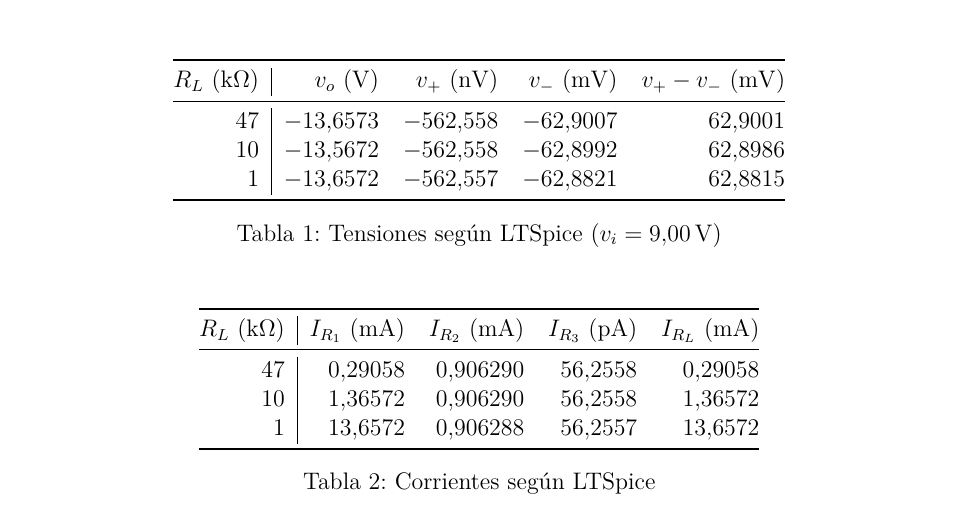
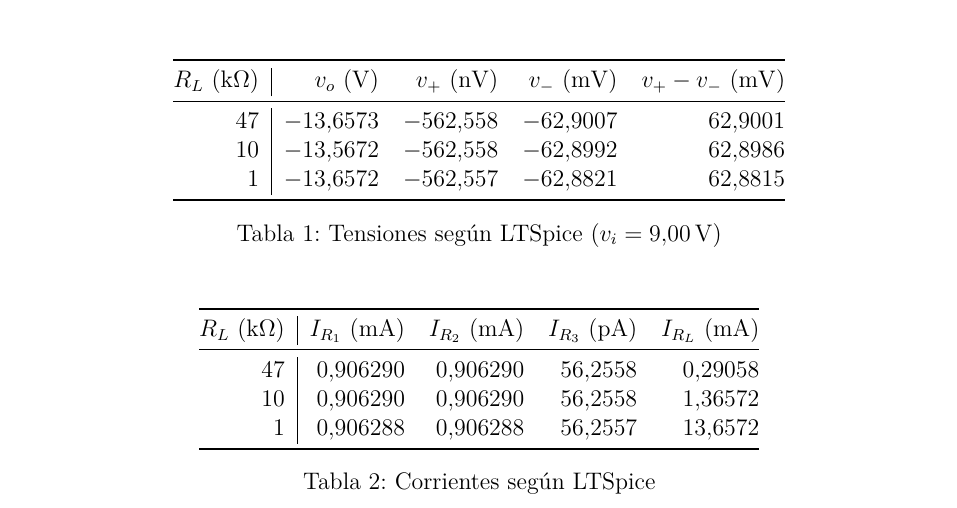
Before and after one commit to nmontesoro/latex-report, a LaTeX document (main.tex, which reads src/1/simulacion.tex): part of page 8 of 15, cut so that both start at the same text. Compiled offline with LuaLaTeX.

Commit message:
Corrijo valores de IR1

```diff
--- a/src/1/simulacion.tex
+++ b/src/1/simulacion.tex
@@ -40,9 +40,9 @@ anterior, aunque su incertidumbre es difícil de estimar.
         $I_{R_2}$ (\si{\milli\ampere}) & $I_{R_3}$ (\si{\pico\ampere}) &
         $I_{R_L}$ (\si{\milli\ampere}) \\
         \midrule
-        $47$ & $0.29058$ & $0.906290$ & $56.2558$ & $0.29058$ \\
-        $10$ & $1.36572$ & $0.906290$ & $56.2558$ & $1.36572$ \\
-         $1$ & $13.6572$ & $0.906288$ & $56.2557$ & $13.6572$ \\ \bottomrule
+        $47$ & $0.906290$ & $0.906290$ & $56.2558$ & $0.29058$ \\
+        $10$ & $0.906290$ & $0.906290$ & $56.2558$ & $1.36572$ \\
+         $1$ & $0.906288$ & $0.906288$ & $56.2557$ & $13.6572$ \\ \bottomrule
         \end{tabular}
         \caption{Corrientes según LTSpice}
         \label{tab:1:ltspice-corrientes}
```
